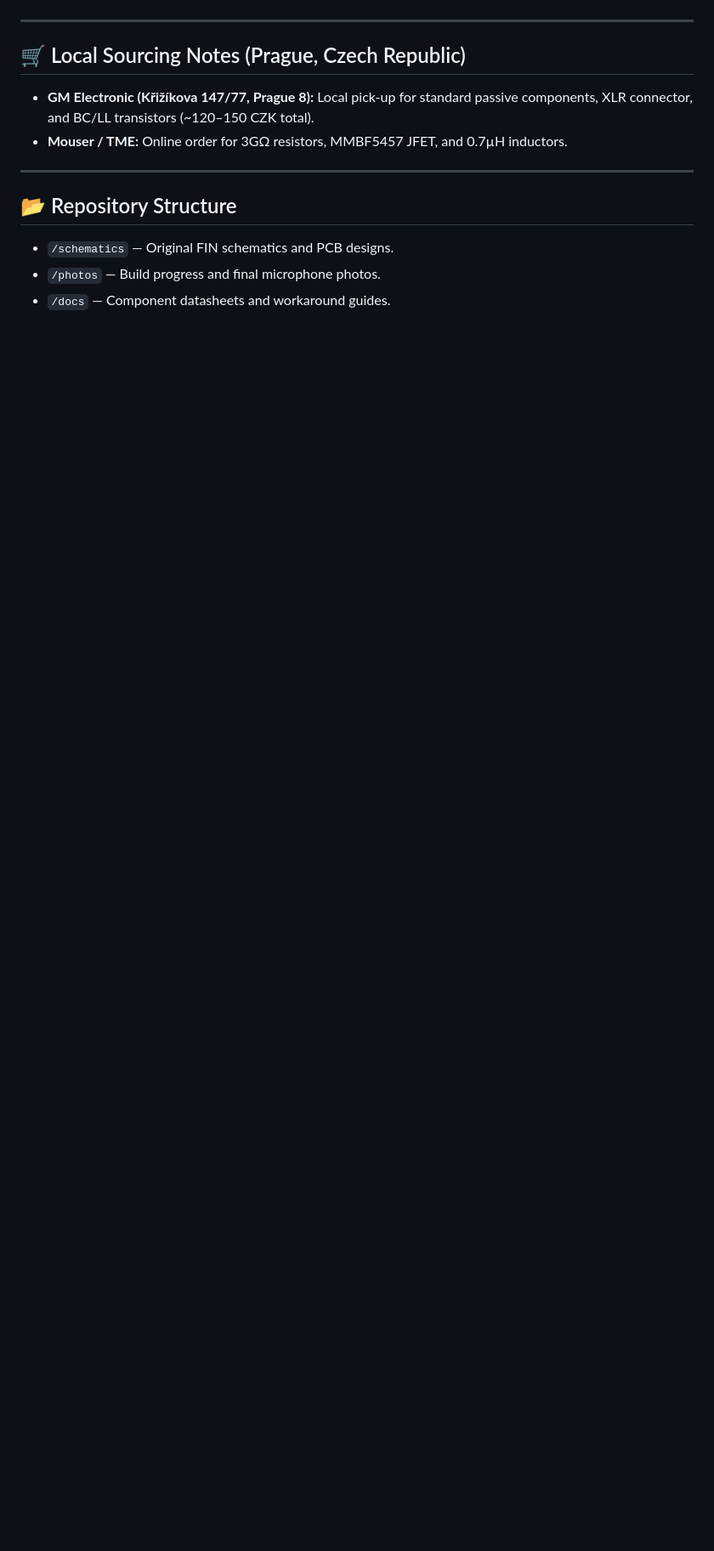
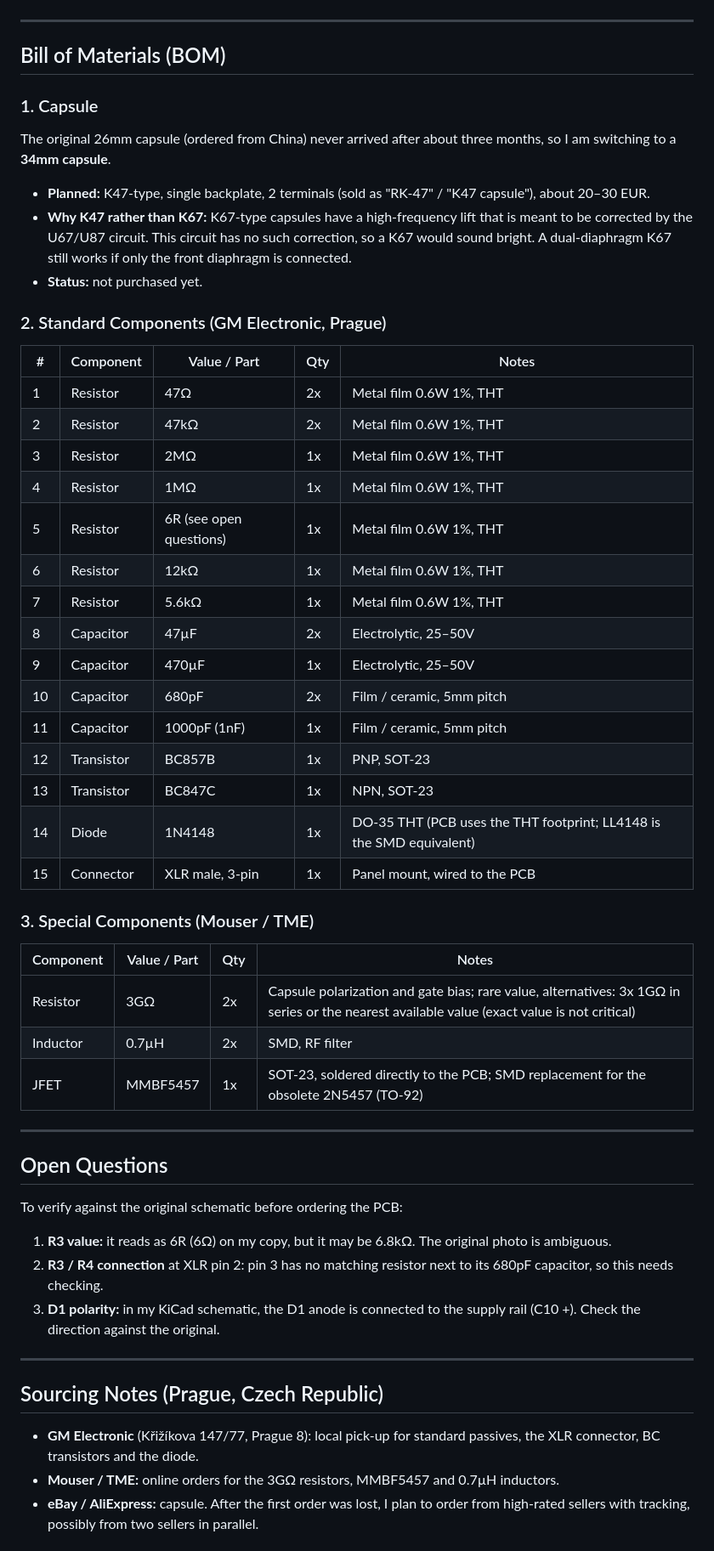
Before and after one commit to kzbj/DIY-FIN-Condenser-Microphone-Project-, a Markdown page: README.md, the part around one of its changes. Shown at 85% size. Rendered like a GitHub page; blank space fills up the shorter version.

```diff
--- a/README.md
+++ b/README.md
@@ -55,13 +56,59 @@ The author kindly provided a public **[Google Drive Folder](https://drive.google
 
 ---
 
-## 🛒 Local Sourcing Notes (Prague, Czech Republic)
-* **GM Electronic (Křižíkova 147/77, Prague 8):** Local pick-up for standard passive components, XLR connector, and BC/LL transistors (~120–150 CZK total).
-* **Mouser / TME:** Online order for 3GΩ resistors, MMBF5457 JFET, and 0.7µH inductors.
+## Bill of Materials (BOM)
+
+### 1. Capsule
+
+The original 26mm capsule (ordered from China) never arrived after about three months, so I am switching to a **34mm capsule**.
+
+- **Planned:** K47-type, single backplate, 2 terminals (sold as "RK-47" / "K47 capsule"), about 20–30 EUR.
+- **Why K47 rather than K67:** K67-type capsules have a high-frequency lift that is meant to be corrected by the U67/U87 circuit. This circuit has no such correction, so a K67 would sound bright. A dual-diaphragm K67 still works if only the front diaphragm is connected.
+- **Status:** not purchased yet.
+
+### 2. Standard Components (GM Electronic, Prague)
+
+| # | Component | Value / Part | Qty | Notes |
+|---|---|---|---|---|
+| 1 | Resistor | 47Ω | 2x | Metal film 0.6W 1%, THT |
+| 2 | Resistor | 47kΩ | 2x | Metal film 0.6W 1%, THT |
+| 3 | Resistor | 2MΩ | 1x | Metal film 0.6W 1%, THT |
+| 4 | Resistor | 1MΩ | 1x | Metal film 0.6W 1%, THT |
+| 5 | Resistor | 6R (see open questions) | 1x | Metal film 0.6W 1%, THT |
+| 6 | Resistor | 12kΩ | 1x | Metal film 0.6W 1%, THT |
+| 7 | Resistor | 5.6kΩ | 1x | Metal film 0.6W 1%, THT |
+| 8 | Capacitor | 47µF | 2x | Electrolytic, 25–50V |
+| 9 | Capacitor | 470µF | 1x | Electrolytic, 25–50V |
+| 10 | Capacitor | 680pF | 2x | Film / ceramic, 5mm pitch |
+| 11 | Capacitor | 1000pF (1nF) | 1x | Film / ceramic, 5mm pitch |
+| 12 | Transistor | BC857B | 1x | PNP, SOT-23 |
+| 13 | Transistor | BC847C | 1x | NPN, SOT-23 |
+| 14 | Diode | 1N4148 | 1x | DO-35 THT (PCB uses the THT footprint; LL4148 is the SMD equivalent) |
+| 15 | Connector | XLR male, 3-pin | 1x | Panel mount, wired to the PCB |
+
+### 3. Special Components (Mouser / TME)
+
+| Component | Value / Part | Qty | Notes |
+|---|---|---|---|
+| Resistor | 3GΩ | 2x | Capsule polarization and gate bias; rare value, alternatives: 3x 1GΩ in series or the nearest available value (exact value is not critical) |
+| Inductor | 0.7µH | 2x | SMD, RF filter |
+| JFET | MMBF5457 | 1x | SOT-23, soldered directly to the PCB; SMD replacement for the obsolete 2N5457 (TO-92) |
 
 ---
 
-## 📂 Repository Structure
-* `/schematics` — Original FIN schematics and PCB designs.
-* `/photos` — Build progress and final microphone photos.
-* `/docs` — Component datasheets and workaround guides.
+## Open Questions
+
+To verify against the original schematic before ordering the PCB:
+
+1. **R3 value:** it reads as 6R (6Ω) on my copy, but it may be 6.8kΩ. The original photo is ambiguous.
+2. **R3 / R4 connection** at XLR pin 2: pin 3 has no matching resistor next to its 680pF capacitor, so this needs checking.
+3. **D1 polarity:** in my KiCad schematic, the D1 anode is connected to the supply rail (C10 +). Check the direction against the original.
+
+---
+
+## Sourcing Notes (Prague, Czech Republic)
+
+- **GM Electronic** (Křižíkova 147/77, Prague 8): local pick-up for standard passives, the XLR connector, BC transistors and the diode.
+- **Mouser / TME:** online orders for the 3GΩ resistors, MMBF5457 and 0.7µH inductors.
+- **eBay / AliExpress:** capsule. After the first order was lost, I plan to order from high-rated sellers with tracking, possibly from two sellers in parallel.
+
```
Also changed, not shown: other parts of README.md (+44 -35 lines), photos/fin-microphone.png (added), 9 other files.
